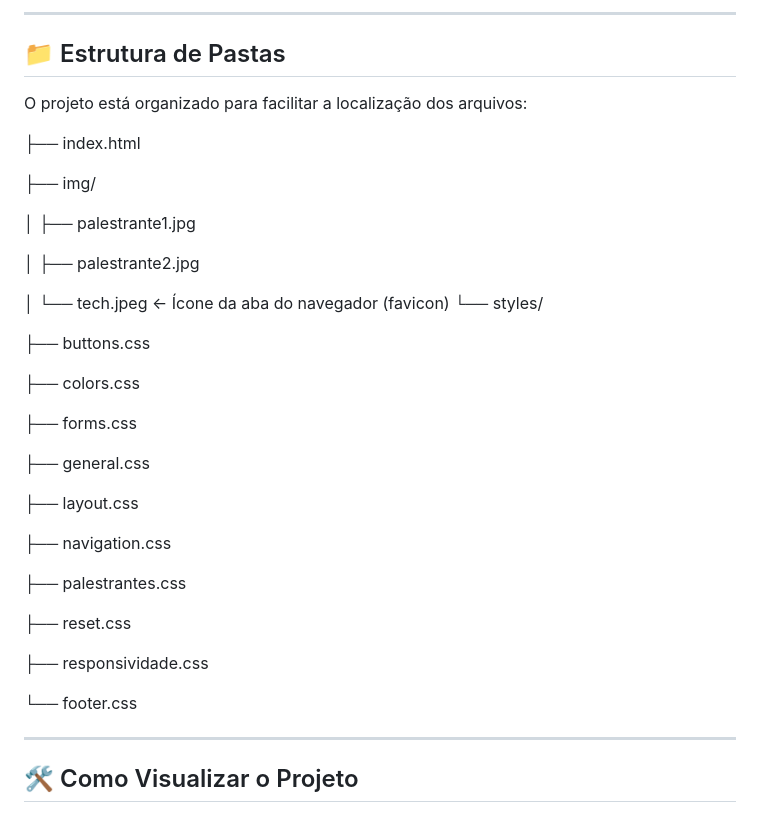
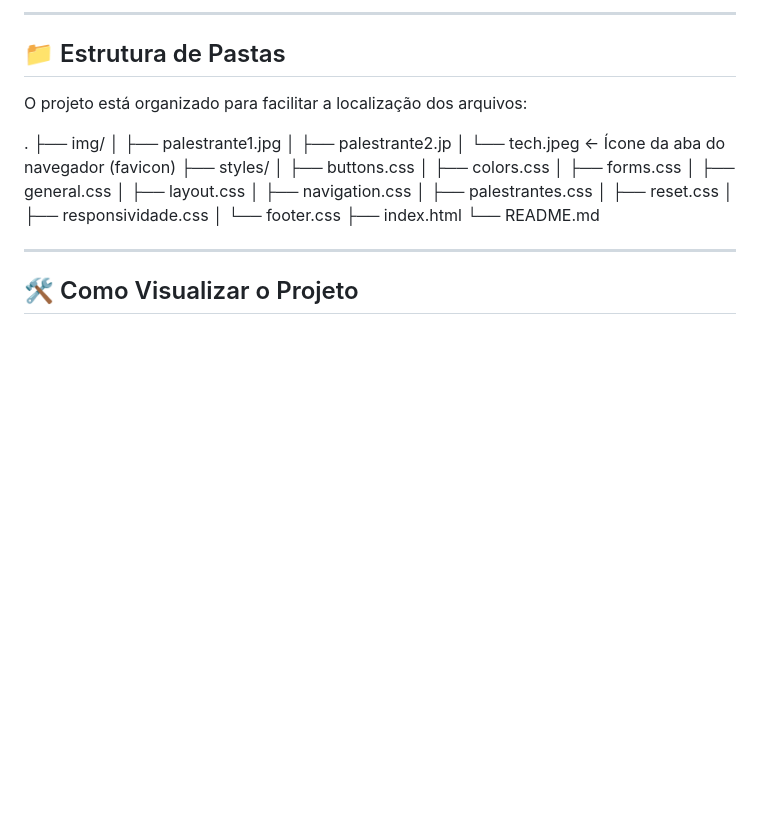
Before and after one commit to danilumJunior/Formulario, a Markdown page: README.md, the part around the change. Drawn GitHub-style; blank space fills up the shorter version.

Commit message:
Mudança no Readme

```diff
--- a/README.md
+++ b/README.md
@@ -52,36 +52,24 @@ A landing page do **TechFuture Summit** é uma página da web moderna e que se a
 
 O projeto está organizado para facilitar a localização dos arquivos:
 
+.
+├── img/
+│   ├── palestrante1.jpg
+│   ├── palestrante2.jp
+│   └── tech.jpeg           <- Ícone da aba do navegador (favicon)
+├── styles/
+│   ├── buttons.css
+│   ├── colors.css
+│   ├── forms.css
+│   ├── general.css
+│   ├── layout.css
+│   ├── navigation.css
+│   ├── palestrantes.css
+│   ├── reset.css
+│   ├── responsividade.css
+│   └── footer.css
 ├── index.html
-
-├── img/
-
-│   ├── palestrante1.jpg
-
-│   ├── palestrante2.jpg
-
-│   └── tech.jpeg           <- Ícone da aba do navegador (favicon)
-└── styles/
-
-├── buttons.css
-
-├── colors.css
-
-├── forms.css
-
-├── general.css
-
-├── layout.css
-
-├── navigation.css
-
-├── palestrantes.css
-
-├── reset.css
-
-├── responsividade.css
-
-└── footer.css
+└── README.md
 
 ---
 
```
